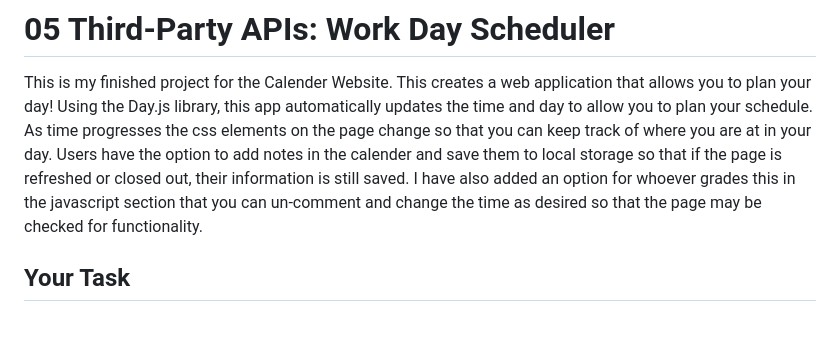
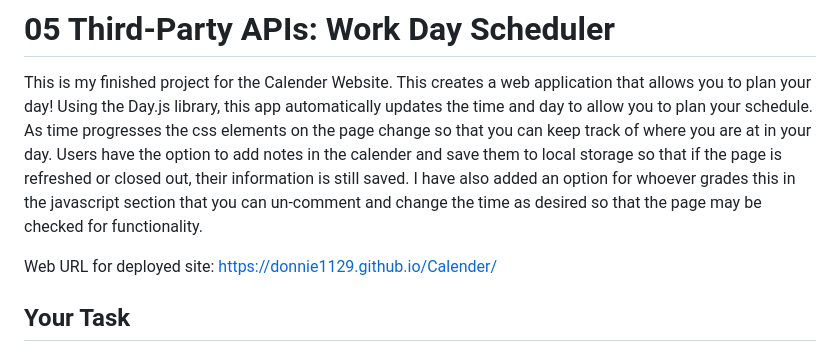
Before and after one commit to Donnie1129/Calender, a Markdown page: README.md, the part around the change. Rendered like a GitHub page; blank space fills up the shorter version.

Commit message:
Updated README to inculde website URL

```diff
--- a/README.md
+++ b/README.md
@@ -4,6 +4,8 @@ This is my finished project for the Calender Website. This creates a web applica
 updates the time and day to allow you to plan your schedule. As time progresses the css elements on the page change so that you can keep track of where you are at in
 your day. Users have the option to add notes in the calender and save them to local storage so that if the page is refreshed or closed out, their information is still
 saved. I have also added an option for whoever grades this in the javascript section that you can un-comment and change the time as desired so that the page may be checked for functionality.
+
+Web URL for deployed site: https://donnie1129.github.io/Calender/
 
 ## Your Task
 
```
